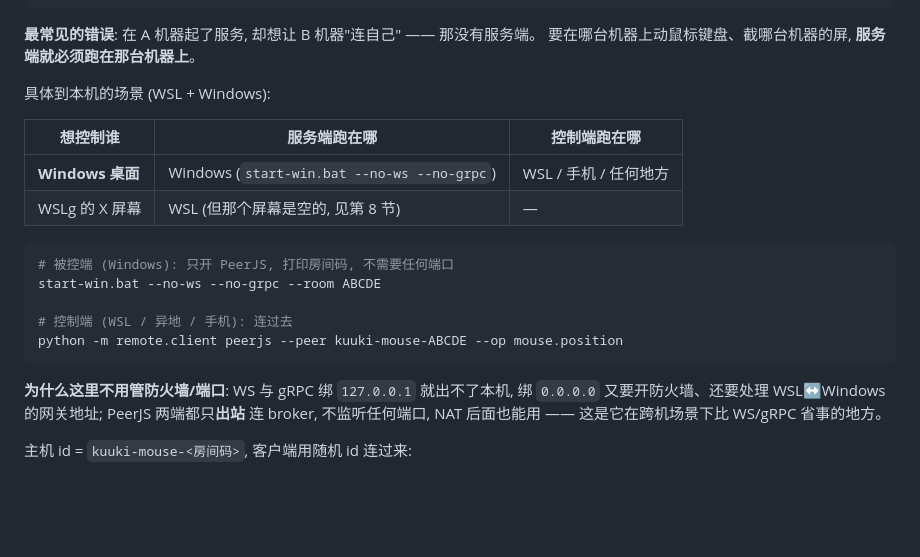
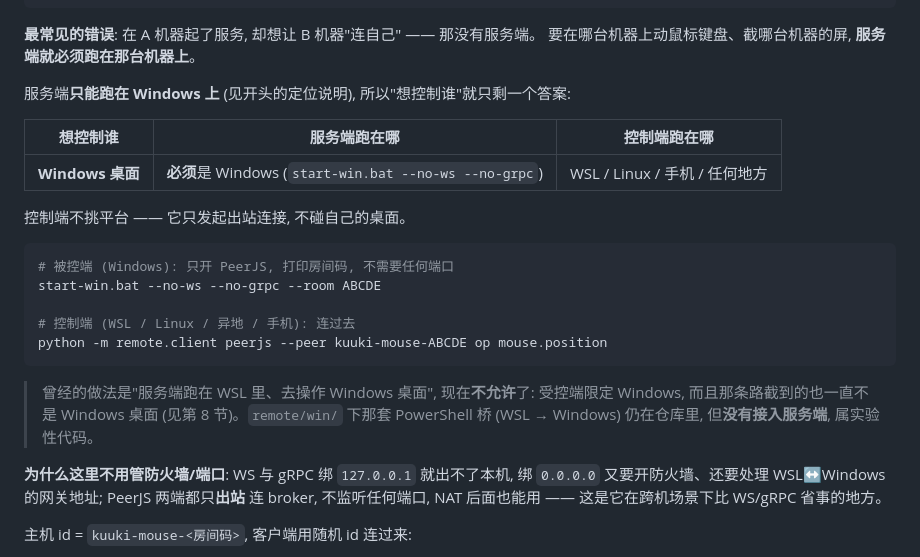
Before and after one commit to Hana-ame/kuuki-mouse, a Markdown page: remote/README.md, the part around one of its changes. Rendered like a GitHub page; blank space fills up the shorter version.

````diff
--- a/remote/README.md
+++ b/remote/README.md
@@ -150,20 +179,25 @@ PeerJS 不是一个"端口", 而是两端各自连 broker、由 broker 牵线:
 **最常见的错误**: 在 A 机器起了服务, 却想让 B 机器"连自己" —— 那没有服务端。
 要在哪台机器上动鼠标键盘、截哪台机器的屏, **服务端就必须跑在那台机器上**。
 
-具体到本机的场景 (WSL + Windows):
+服务端**只能跑在 Windows 上** (见开头的定位说明), 所以"想控制谁"就只剩一个答案:
 
 | 想控制谁 | 服务端跑在哪 | 控制端跑在哪 |
 |---|---|---|
-| **Windows 桌面** | Windows (`start-win.bat --no-ws --no-grpc`) | WSL / 手机 / 任何地方 |
-| WSLg 的 X 屏幕 | WSL (但那个屏幕是空的, 见第 8 节) | — |
+| **Windows 桌面** | **必须**是 Windows (`start-win.bat --no-ws --no-grpc`) | WSL / Linux / 手机 / 任何地方 |
+
+控制端不挑平台 —— 它只发起出站连接, 不碰自己的桌面。
 
 ```bash
 # 被控端 (Windows): 只开 PeerJS, 打印房间码, 不需要任何端口
 start-win.bat --no-ws --no-grpc --room ABCDE
 
-# 控制端 (WSL / 异地 / 手机): 连过去
-python -m remote.client peerjs --peer kuuki-mouse-ABCDE --op mouse.position
+# 控制端 (WSL / Linux / 异地 / 手机): 连过去
+python -m remote.client peerjs --peer kuuki-mouse-ABCDE op mouse.position
 ```
+
+> 曾经的做法是"服务端跑在 WSL 里、去操作 Windows 桌面", 现在**不允许**了: 受控端限定
+> Windows, 而且那条路截到的也一直不是 Windows 桌面 (见第 8 节)。`remote/win/` 下那套
+> PowerShell 桥 (WSL → Windows) 仍在仓库里, 但**没有接入服务端**, 属实验性代码。
 
 **为什么这里不用管防火墙/端口**: WS 与 gRPC 绑 `127.0.0.1` 就出不了本机, 绑
 `0.0.0.0` 又要开防火墙、还要处理 WSL↔Windows 的网关地址; PeerJS 两端都只**出站**
````
Also changed, not shown: other parts of remote/README.md (+100 -59 lines), README.md (+14 -7 lines), docs/puppet-multi-machine.md (+9 -6 lines).
